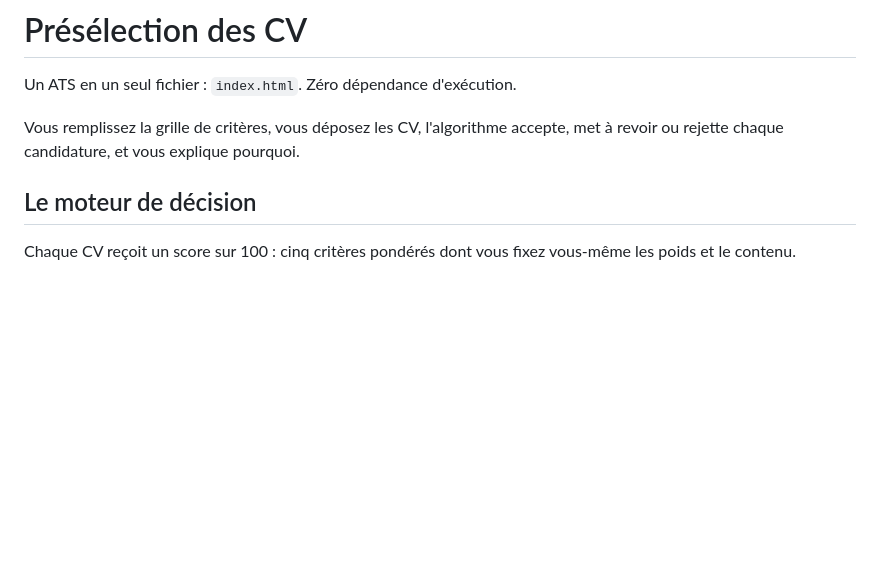
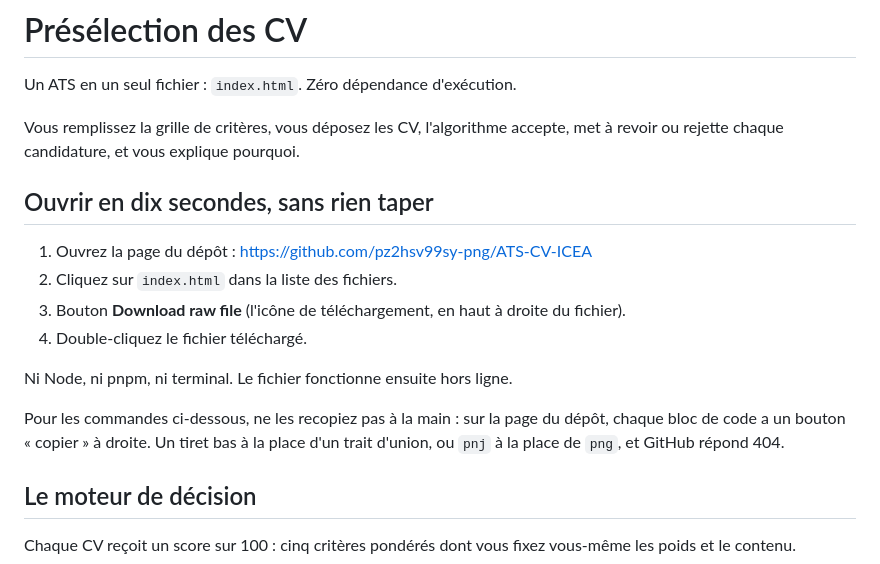
Before and after one commit to pz2hsv99sy-png/ATS-CV-ICEA, a Markdown page: README.md, the part around the change. GitHub-like rendering; blank space fills up the shorter version.

Commit message:
Ajouter un chemin d'ouverture sans terminal
Quatre clics depuis la page du dépôt suffisent à récupérer index.html et à
l'ouvrir. Recopier les URL à la main est la principale source d'échec :
un caractère de travers et GitHub répond 404.

Co-Authored-By: Claude Opus 5 <noreply@anthropic.com>
Claude-Session: https://claude.ai/code/session_01LsroxGkTurP2r5Xfb6vbG1

```diff
--- a/README.md
+++ b/README.md
@@ -4,6 +4,19 @@ Un ATS en un seul fichier : `index.html`. Zéro dépendance d'exécution.
 
 Vous remplissez la grille de critères, vous déposez les CV, l'algorithme accepte, met à
 revoir ou rejette chaque candidature, et vous explique pourquoi.
+
+## Ouvrir en dix secondes, sans rien taper
+
+1. Ouvrez la page du dépôt : <https://github.com/pz2hsv99sy-png/ATS-CV-ICEA>
+2. Cliquez sur `index.html` dans la liste des fichiers.
+3. Bouton **Download raw file** (l'icône de téléchargement, en haut à droite du fichier).
+4. Double-cliquez le fichier téléchargé.
+
+Ni Node, ni pnpm, ni terminal. Le fichier fonctionne ensuite hors ligne.
+
+Pour les commandes ci-dessous, ne les recopiez pas à la main : sur la page du dépôt,
+chaque bloc de code a un bouton « copier » à droite. Un tiret bas à la place d'un trait
+d'union, ou `pnj` à la place de `png`, et GitHub répond 404.
 
 ## Le moteur de décision
 
```
